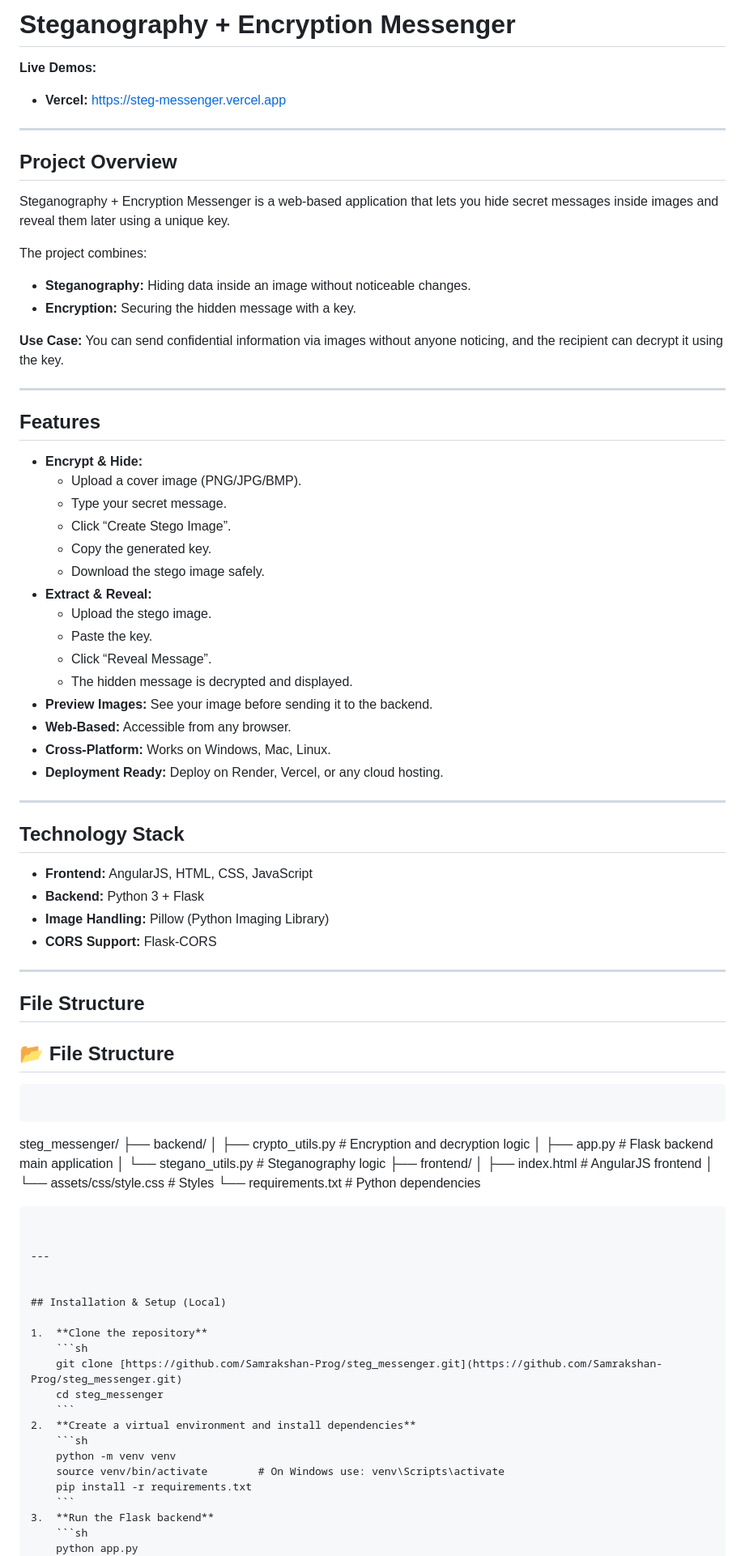
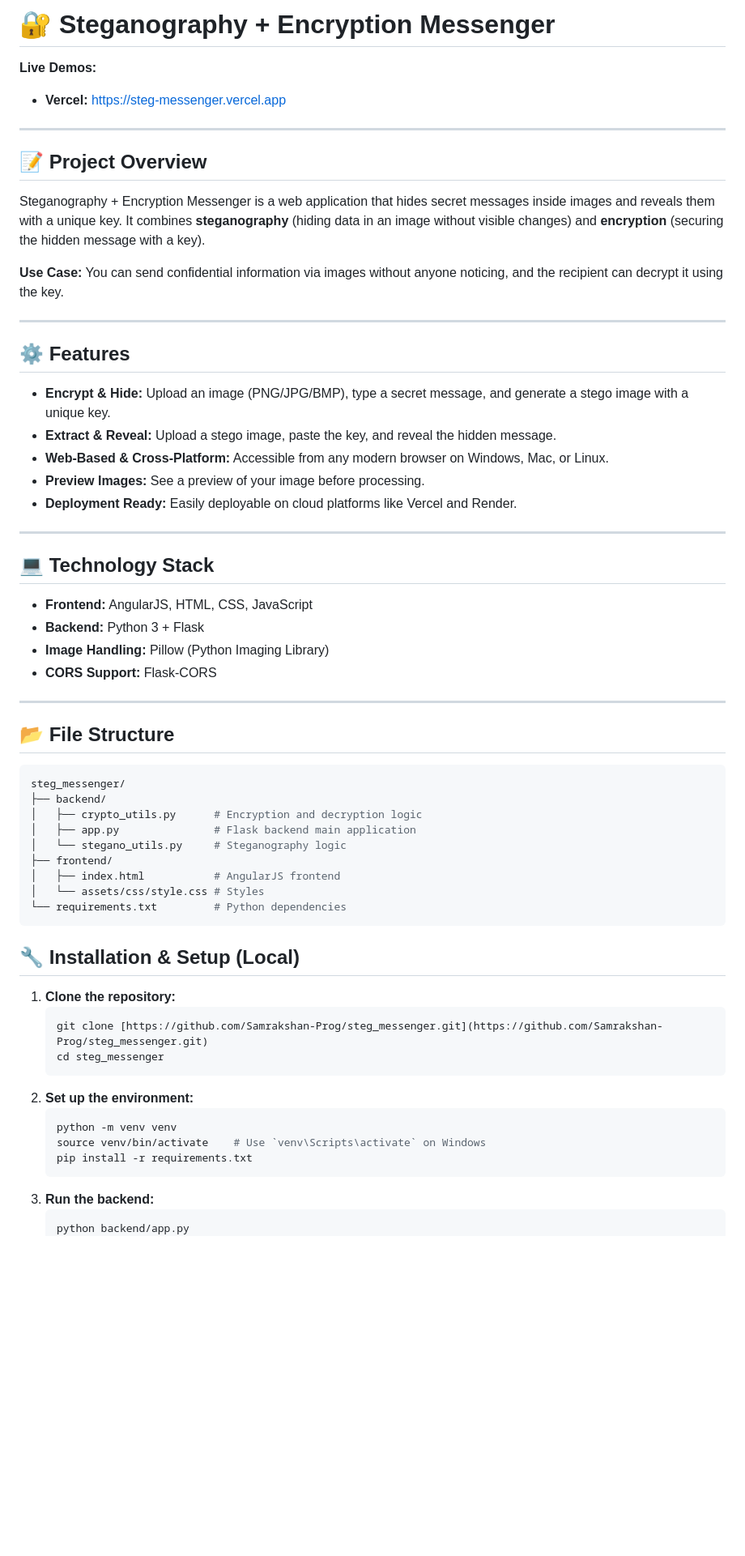
Before and after one commit to Samrakshan-Prog/steg_messenger, a Markdown page: README.md, the part around the change printed below. Shown: that part at 81% size. GitHub-like rendering; blank space fills up the shorter version.

````diff
--- a/README.md
+++ b/README.md
@@ -1,4 +1,4 @@
-# Steganography + Encryption Messenger
+# 🔐 Steganography + Encryption Messenger
 
 **Live Demos:**
 
@@ -6,40 +6,25 @@
 
 ---
 
-## Project Overview
+## 📝 Project Overview
 
-Steganography + Encryption Messenger is a web-based application that lets you hide secret messages inside images and reveal them later using a unique key.
-
-The project combines:
-
-* **Steganography:** Hiding data inside an image without noticeable changes.
-* **Encryption:** Securing the hidden message with a key.
+Steganography + Encryption Messenger is a web application that hides secret messages inside images and reveals them with a unique key. It combines **steganography** (hiding data in an image without visible changes) and **encryption** (securing the hidden message with a key).
 
 **Use Case:** You can send confidential information via images without anyone noticing, and the recipient can decrypt it using the key.
 
 ---
 
-## Features
+## ⚙️ Features
 
-* **Encrypt & Hide:**
-    * Upload a cover image (PNG/JPG/BMP).
-    * Type your secret message.
-    * Click “Create Stego Image”.
-    * Copy the generated key.
-    * Download the stego image safely.
-* **Extract & Reveal:**
-    * Upload the stego image.
-    * Paste the key.
-    * Click “Reveal Message”.
-    * The hidden message is decrypted and displayed.
-* **Preview Images:** See your image before sending it to the backend.
-* **Web-Based:** Accessible from any browser.
-* **Cross-Platform:** Works on Windows, Mac, Linux.
-* **Deployment Ready:** Deploy on Render, Vercel, or any cloud hosting.
+* **Encrypt & Hide:** Upload an image (PNG/JPG/BMP), type a secret message, and generate a stego image with a unique key.
+* **Extract & Reveal:** Upload a stego image, paste the key, and reveal the hidden message.
+* **Web-Based & Cross-Platform:** Accessible from any modern browser on Windows, Mac, or Linux.
+* **Preview Images:** See a preview of your image before processing.
+* **Deployment Ready:** Easily deployable on cloud platforms like Vercel and Render.
 
 ---
 
-## Technology Stack
+## 💻 Technology Stack
 
 * **Frontend:** AngularJS, HTML, CSS, JavaScript
 * **Backend:** Python 3 + Flask
@@ -48,41 +33,34 @@ The project combines:
 
 ---
 
-## File Structure
 ## 📂 File Structure
-
 ```sh
-```
 steg_messenger/
 ├── backend/
-│   ├── crypto_utils.py     # Encryption and decryption logic
-│   ├── app.py              # Flask backend main application
-│   └── stegano_utils.py    # Steganography logic
+│   ├── crypto_utils.py      # Encryption and decryption logic
+│   ├── app.py               # Flask backend main application
+│   └── stegano_utils.py     # Steganography logic
 ├── frontend/
-│   ├── index.html          # AngularJS frontend
+│   ├── index.html           # AngularJS frontend
 │   └── assets/css/style.css # Styles
-└── requirements.txt        # Python dependencies
-
+└── requirements.txt         # Python dependencies
 ```
 
 
----
+## 🔧 Installation & Setup (Local)
 
-
-## Installation & Setup (Local)
-
-1.  **Clone the repository**
+1.  **Clone the repository:**
     ```sh
     git clone [https://github.com/Samrakshan-Prog/steg_messenger.git](https://github.com/Samrakshan-Prog/steg_messenger.git)
     cd steg_messenger
     ```
-2.  **Create a virtual environment and install dependencies**
+2.  **Set up the environment:**
     ```sh
     python -m venv venv
-    source venv/bin/activate        # On Windows use: venv\Scripts\activate
+    source venv/bin/activate    # Use `venv\Scripts\activate` on Windows
     pip install -r requirements.txt
     ```
-3.  **Run the Flask backend**
+3.  **Run the backend:**
     ```sh
-    python app.py
+    python backend/app.py
     ```
````
Also changed, not shown: other parts of README.md (+26 -52 lines).
